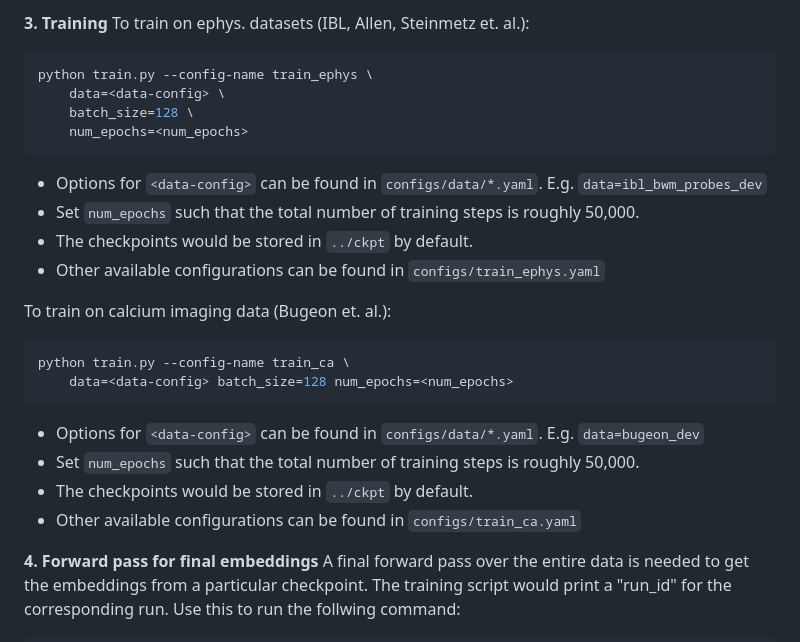
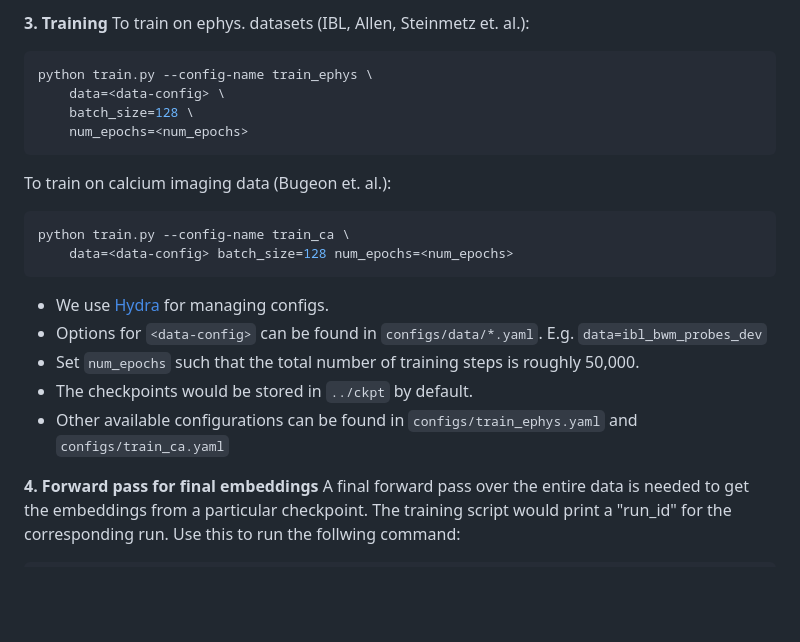
Before and after one commit to nerdslab/nuclr, a Markdown page: README.md, the part around the change. Rendered like a GitHub page; blank space fills up the shorter version.

Commit message:
Update training instructions in README

````diff
--- a/README.md
+++ b/README.md
@@ -37,11 +37,6 @@ python train.py --config-name train_ephys \
 	num_epochs=<num_epochs>
 ```
 
-- Options for `<data-config>` can be found in `configs/data/*.yaml`. E.g. `data=ibl_bwm_probes_dev`
-- Set `num_epochs` such that the total number of training steps is roughly 50,000.
-- The checkpoints would be stored in `../ckpt` by default.
-- Other available configurations can be found in `configs/train_ephys.yaml`
-
 To train on calcium imaging data (Bugeon et. al.):
 
 ```bash
@@ -49,10 +44,11 @@ python train.py --config-name train_ca \
 	data=<data-config> batch_size=128 num_epochs=<num_epochs>
 ```
 
-- Options for `<data-config>` can be found in `configs/data/*.yaml`. E.g. `data=bugeon_dev`
+- We use [Hydra](https://hydra.cc/) for managing configs.
+- Options for `<data-config>` can be found in `configs/data/*.yaml`. E.g. `data=ibl_bwm_probes_dev`
 - Set `num_epochs` such that the total number of training steps is roughly 50,000.
 - The checkpoints would be stored in `../ckpt` by default.
-- Other available configurations can be found in `configs/train_ca.yaml`
+- Other available configurations can be found in `configs/train_ephys.yaml` and `configs/train_ca.yaml`
 
 **4. Forward pass for final embeddings**
 A final forward pass over the entire data is needed to get the embeddings from a particular checkpoint.
````
